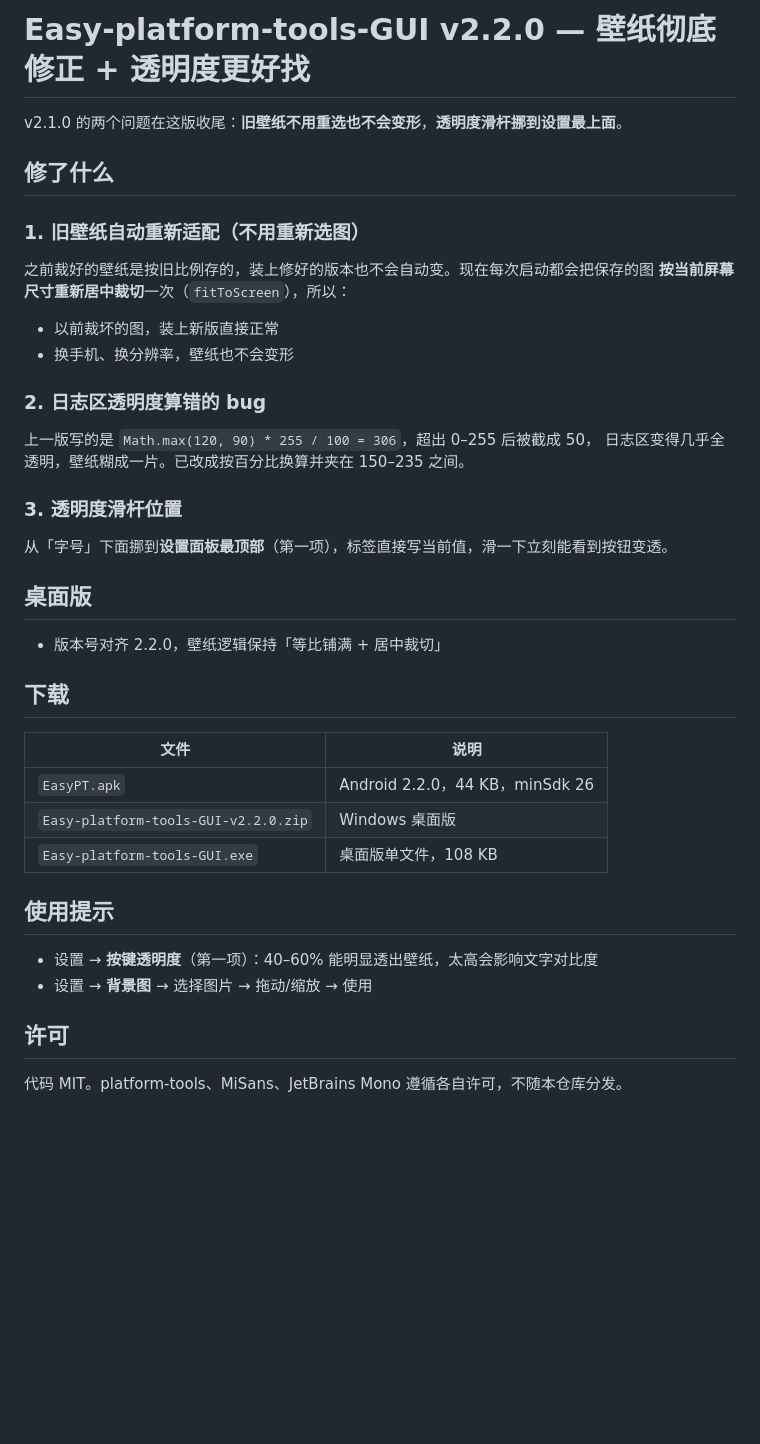
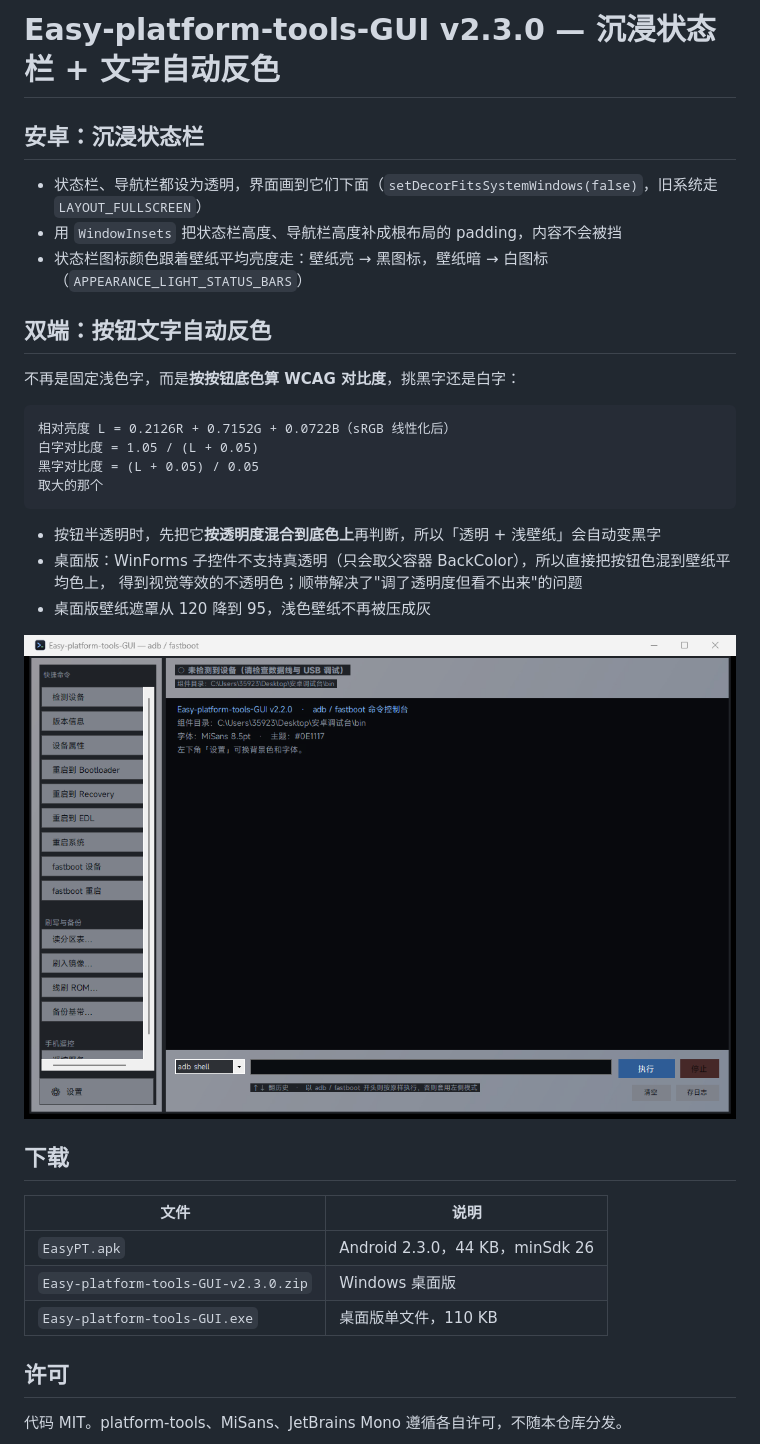
Before and after one commit to moqi12386/Easy-platform-tools-GUI, a Markdown page: RELEASE-NOTES.md, the part around the change. GitHub-like rendering; pictures changed too: docs/wallpaper.png; blank space fills up the shorter version.

Commit message:
feat: 安卓沉浸状态栏；双端按钮文字按 WCAG 对比度自动黑白反色 (v2.3.0)

````diff
--- a/RELEASE-NOTES.md
+++ b/RELEASE-NOTES.md
@@ -1,42 +1,36 @@
-# Easy-platform-tools-GUI v2.2.0 — 壁纸彻底修正 + 透明度更好找
+# Easy-platform-tools-GUI v2.3.0 — 沉浸状态栏 + 文字自动反色
 
-v2.1.0 的两个问题在这版收尾：**旧壁纸不用重选也不会变形**，**透明度滑杆挪到设置最上面**。
+## 安卓：沉浸状态栏
 
-## 修了什么
+- 状态栏、导航栏都设为透明，界面画到它们下面（`setDecorFitsSystemWindows(false)`，旧系统走 `LAYOUT_FULLSCREEN`）
+- 用 `WindowInsets` 把状态栏高度、导航栏高度补成根布局的 padding，内容不会被挡
+- 状态栏图标颜色跟着壁纸平均亮度走：壁纸亮 → 黑图标，壁纸暗 → 白图标（`APPEARANCE_LIGHT_STATUS_BARS`）
 
-### 1. 旧壁纸自动重新适配（不用重新选图）
+## 双端：按钮文字自动反色
 
-之前裁好的壁纸是按旧比例存的，装上修好的版本也不会自动变。现在每次启动都会把保存的图
-**按当前屏幕尺寸重新居中裁切**一次（`fitToScreen`），所以：
+不再是固定浅色字，而是**按按钮底色算 WCAG 对比度**，挑黑字还是白字：
 
-- 以前裁坏的图，装上新版直接正常
-- 换手机、换分辨率，壁纸也不会变形
+```
+相对亮度 L = 0.2126R + 0.7152G + 0.0722B（sRGB 线性化后）
+白字对比度 = 1.05 / (L + 0.05)
+黑字对比度 = (L + 0.05) / 0.05
+取大的那个
+```
 
-### 2. 日志区透明度算错的 bug
+- 按钮半透明时，先把它**按透明度混合到底色上**再判断，所以「透明 + 浅壁纸」会自动变黑字
+- 桌面版：WinForms 子控件不支持真透明（只会取父容器 BackColor），所以直接把按钮色混到壁纸平均色上，
+  得到视觉等效的不透明色；顺带解决了"调了透明度但看不出来"的问题
+- 桌面版壁纸遮罩从 120 降到 95，浅色壁纸不再被压成灰
 
-上一版写的是 `Math.max(120, 90) * 255 / 100 = 306`，超出 0–255 后被截成 50，
-日志区变得几乎全透明，壁纸糊成一片。已改成按百分比换算并夹在 150–235 之间。
-
-### 3. 透明度滑杆位置
-
-从「字号」下面挪到**设置面板最顶部**（第一项），标签直接写当前值，滑一下立刻能看到按钮变透。
-
-## 桌面版
-
-- 版本号对齐 2.2.0，壁纸逻辑保持「等比铺满 + 居中裁切」
+![浅色壁纸 + 低透明度](https://github.com/moqi12386/Easy-platform-tools-GUI/raw/main/docs/wallpaper.png)
 
 ## 下载
 
 | 文件 | 说明 |
 |---|---|
-| `EasyPT.apk` | Android 2.2.0，44 KB，minSdk 26 |
-| `Easy-platform-tools-GUI-v2.2.0.zip` | Windows 桌面版 |
-| `Easy-platform-tools-GUI.exe` | 桌面版单文件，108 KB |
-
-## 使用提示
-
-- 设置 → **按键透明度**（第一项）：40–60% 能明显透出壁纸，太高会影响文字对比度
-- 设置 → **背景图** → 选择图片 → 拖动/缩放 → 使用
+| `EasyPT.apk` | Android 2.3.0，44 KB，minSdk 26 |
+| `Easy-platform-tools-GUI-v2.3.0.zip` | Windows 桌面版 |
+| `Easy-platform-tools-GUI.exe` | 桌面版单文件，110 KB |
 
 ## 许可
 
````
Also changed, not shown: 3 other files.
